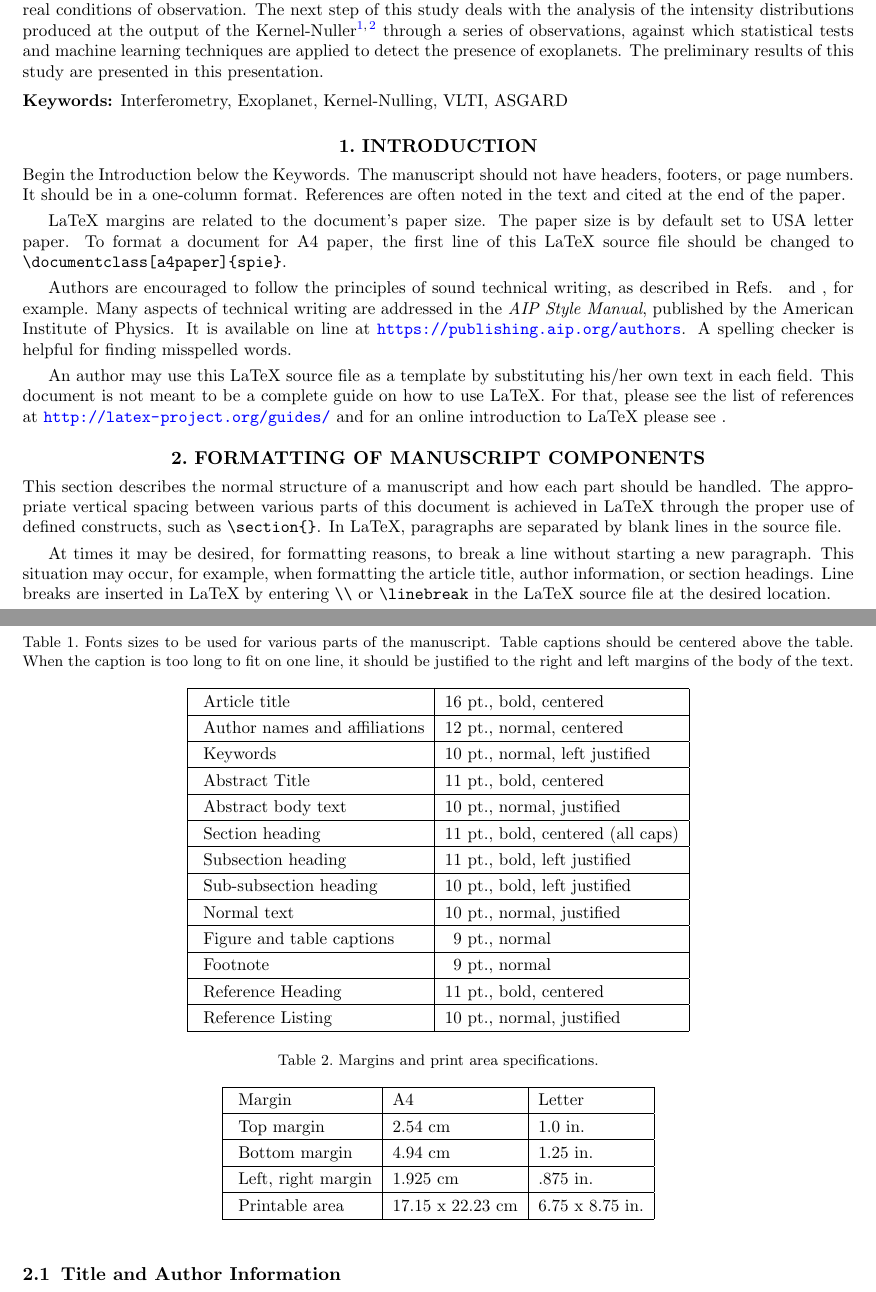
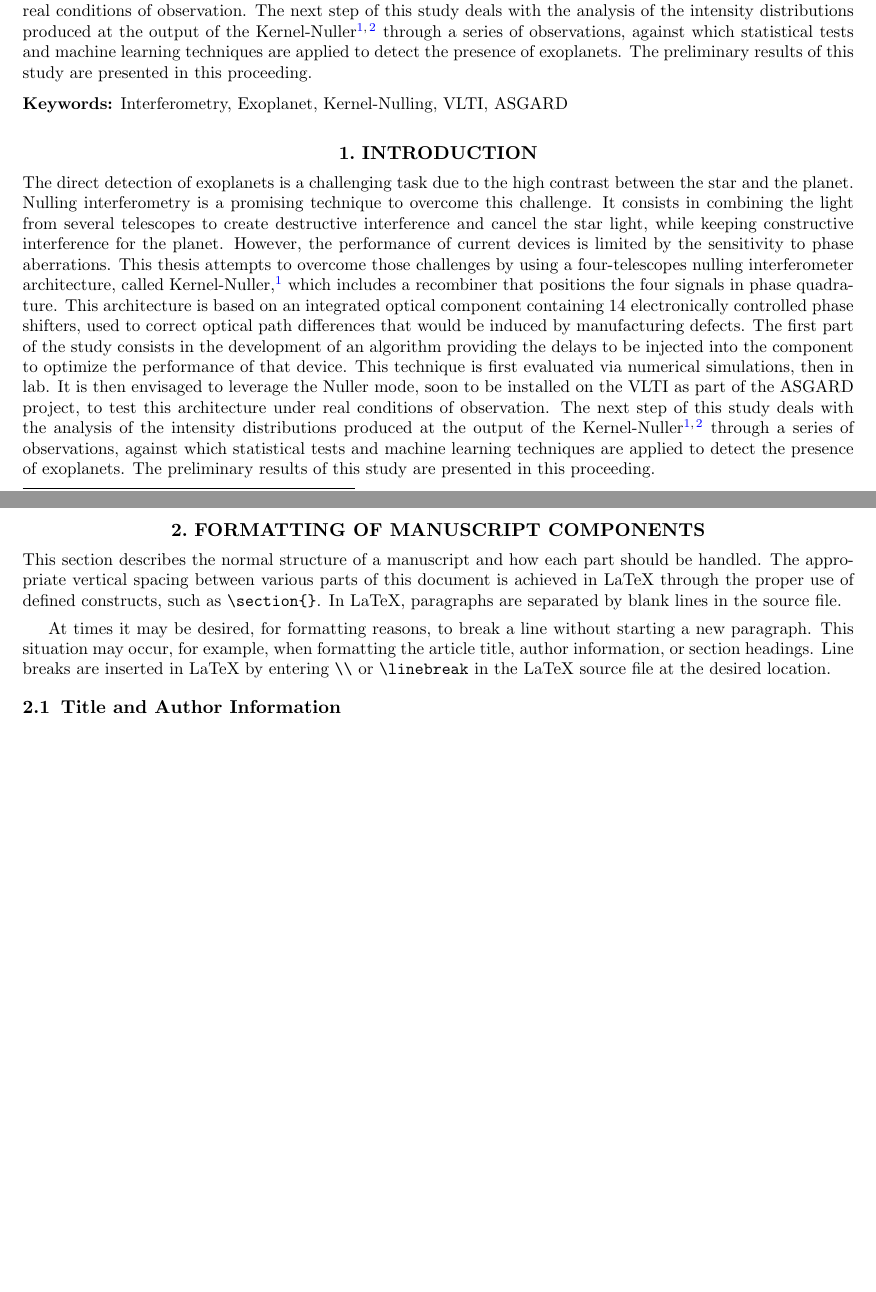
Before and after one commit to VForiel/PHISE, a LaTeX paper (docs/SPIE proceeding/main.tex): two parts of pages 1 and 2 of 6 before the commit and two parts of pages 1 and 2 of 5 after it, joined at a grey line, cut so that both start at the same text, the shorter picture padded with empty space. Compiled offline with pdfLaTeX.

Commit message:
Some clean-up

```diff
--- a/docs/SPIE proceeding/main.tex
+++ b/docs/SPIE proceeding/main.tex
@@ -25,7 +25,7 @@
 \maketitle
 
 \begin{abstract}
-    Nulling interferometry is a promising technique for direct detection of exoplanets. However, the performance of current devices is limited by the sensitivity to phase aberrations. This thesis attempts to overcome those challenges by using a four-telescopes nulling interferometer architecture, called Kernel-Nuller\cite{Martinache et al. 2018}, which includes a recombiner that positions the four signals in phase quadrature. This architecture is based on an integrated optical component containing 14 electronically controlled phase shifters, used to correct optical path differences that would be induced by manufacturing defects. The first part of the study consists in the development of an algorithm providing   the delays to be injected into the component to optimize the performance of that device. This   technique is first evaluated via numerical simulations, then in lab. It is then envisaged to leverage the Nuller mode, soon to be installed on the VLTI as part of the ASGARD project, to test this architecture under real conditions of observation. The next step of this study deals with the analysis of the intensity distributions produced at the output of the Kernel-Nuller\cite{Martinache et al. 2018, Cvetojevic et al. 2022} through a series of observations, against which statistical tests and machine learning techniques are applied to detect the presence of exoplanets. The preliminary results of this study are presented in this presentation.
+    Nulling interferometry is a promising technique for direct detection of exoplanets. However, the performance of current devices is limited by the sensitivity to phase aberrations. This thesis attempts to overcome those challenges by using a four-telescopes nulling interferometer architecture, called Kernel-Nuller\cite{Martinache et al. 2018}, which includes a recombiner that positions the four signals in phase quadrature. This architecture is based on an integrated optical component containing 14 electronically controlled phase shifters, used to correct optical path differences that would be induced by manufacturing defects. The first part of the study consists in the development of an algorithm providing   the delays to be injected into the component to optimize the performance of that device. This   technique is first evaluated via numerical simulations, then in lab. It is then envisaged to leverage the Nuller mode, soon to be installed on the VLTI as part of the ASGARD project, to test this architecture under real conditions of observation. The next step of this study deals with the analysis of the intensity distributions produced at the output of the Kernel-Nuller\cite{Martinache et al. 2018, Cvetojevic et al. 2022} through a series of observations, against which statistical tests and machine learning techniques are applied to detect the presence of exoplanets. The preliminary results of this study are presented in this proceeding.
 \end{abstract}
 
 % Include a list of keywords after the abstract
@@ -34,72 +34,7 @@
 \section{INTRODUCTION}
 \label{sec:intro}  % \label{} allows reference to this section
 
-Begin the Introduction below the Keywords. The manuscript should not have headers, footers, or page numbers. It should be in a one-column format. References are often noted in the text and cited at the end of the paper.
-
-\begin{table}[ht]
-\caption{Fonts sizes to be used for various parts of the manuscript.  Table captions should be centered above the table.  When the caption is too long to fit on one line, it should be justified to the right and left margins of the body of the text.}
-\label{tab:fonts}
-\begin{center}
-\begin{tabular}{|l|l|} %% this creates two columns
-%% |l|l| to left justify each column entry
-%% |c|c| to center each column entry
-%% use of \rule[]{}{} below opens up each row
-\hline
-\rule[-1ex]{0pt}{3.5ex}  Article title & 16 pt., bold, centered  \\
-\hline
-\rule[-1ex]{0pt}{3.5ex}  Author names and affiliations & 12 pt., normal, centered   \\
-\hline
-\rule[-1ex]{0pt}{3.5ex}  Keywords & 10 pt., normal, left justified   \\
-\hline
-\rule[-1ex]{0pt}{3.5ex}  Abstract Title & 11 pt., bold, centered   \\
-\hline
-\rule[-1ex]{0pt}{3.5ex}  Abstract body text & 10 pt., normal, justified   \\
-\hline
-\rule[-1ex]{0pt}{3.5ex}  Section heading & 11 pt., bold, centered (all caps)  \\
-\hline
-\rule[-1ex]{0pt}{3.5ex}  Subsection heading & 11 pt., bold, left justified  \\
-\hline
-\rule[-1ex]{0pt}{3.5ex}  Sub-subsection heading & 10 pt., bold, left justified  \\
-\hline
-\rule[-1ex]{0pt}{3.5ex}  Normal text & 10 pt., normal, justified  \\
-\hline
-\rule[-1ex]{0pt}{3.5ex}  Figure and table captions & \, 9 pt., normal \\
-\hline
-\rule[-1ex]{0pt}{3.5ex}  Footnote & \, 9 pt., normal \\
-\hline
-\rule[-1ex]{0pt}{3.5ex}  Reference Heading & 11 pt., bold, centered   \\
-\hline
-\rule[-1ex]{0pt}{3.5ex}  Reference Listing & 10 pt., normal, justified   \\
-\hline
-\end{tabular}
-\end{center}
-\end{table}
-
-\begin{table}[ht]
-\caption{Margins and print area specifications.}
-\label{tab:Paper Margins}
-\begin{center}
-\begin{tabular}{|l|l|l|}
-\hline
-\rule[-1ex]{0pt}{3.5ex}  Margin & A4 & Letter  \\
-\hline
-\rule[-1ex]{0pt}{3.5ex}  Top margin & 2.54 cm & 1.0 in.   \\
-\hline
-\rule[-1ex]{0pt}{3.5ex}  Bottom margin & 4.94 cm & 1.25 in.  \\
-\hline
-\rule[-1ex]{0pt}{3.5ex}  Left, right margin & 1.925 cm & .875 in.  \\
-\hline
-\rule[-1ex]{0pt}{3.5ex}  Printable area & 17.15 x 22.23 cm & 6.75 x 8.75 in.  \\
-\hline
-\end{tabular}
-\end{center}
-\end{table}
-
-LaTeX margins are related to the document's paper size. The paper size is by default set to USA letter paper. To format a document for A4 paper, the first line of this LaTeX source file should be changed to \verb|\documentclass[a4paper]{spie}|.
-
-Authors are encouraged to follow the principles of sound technical writing, as described in Refs.~ and , for example.  Many aspects of technical writing are addressed in the {\em AIP Style Manual}, published by the American Institute of Physics.  It is available on line at \url{https://publishing.aip.org/authors}. A spelling checker is helpful for finding misspelled words.
-
-An author may use this LaTeX source file as a template by substituting his/her own text in each field.  This document is not meant to be a complete guide on how to use LaTeX.  For that, please see the list of references at \url{http://latex-project.org/guides/} and for an online introduction to LaTeX please see .
+The direct detection of exoplanets is a challenging task due to the high contrast between the star and the planet. Nulling interferometry is a promising technique to overcome this challenge. It consists in combining the light from several telescopes to create destructive interference and cancel the star light, while keeping constructive interference for the planet. However, the performance of current devices is limited by the sensitivity to phase aberrations. This thesis attempts to overcome those challenges by using a four-telescopes nulling interferometer architecture, called Kernel-Nuller\cite{Martinache et al. 2018}, which includes a recombiner that positions the four signals in phase quadrature. This architecture is based on an integrated optical component containing 14 electronically controlled phase shifters, used to correct optical path differences that would be induced by manufacturing defects. The first part of the study consists in the development of an algorithm providing the delays to be injected into the component to optimize the performance of that device. This technique is first evaluated via numerical simulations, then in lab. It is then envisaged to leverage the Nuller mode, soon to be installed on the VLTI as part of the ASGARD project, to test this architecture under real conditions of observation. The next step of this study deals with the analysis of the intensity distributions produced at the output of the Kernel-Nuller\cite{Martinache et al. 2018, Cvetojevic et al. 2022} through a series of observations, against which statistical tests and machine learning techniques are applied to detect the presence of exoplanets. The preliminary results of this study are presented in this proceeding.
 
 \section{FORMATTING OF MANUSCRIPT COMPONENTS}
 
```
Also changed, not shown: docs/SPIE proceeding/main.pdf, 6 other files.
